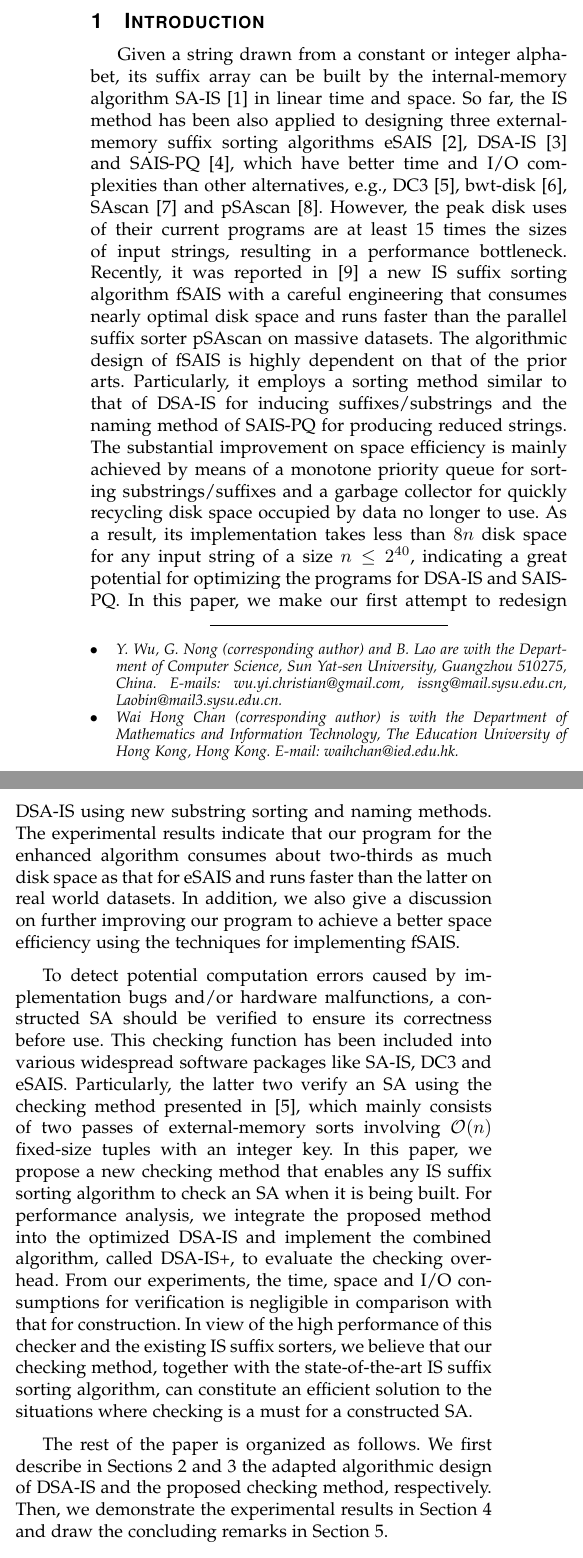
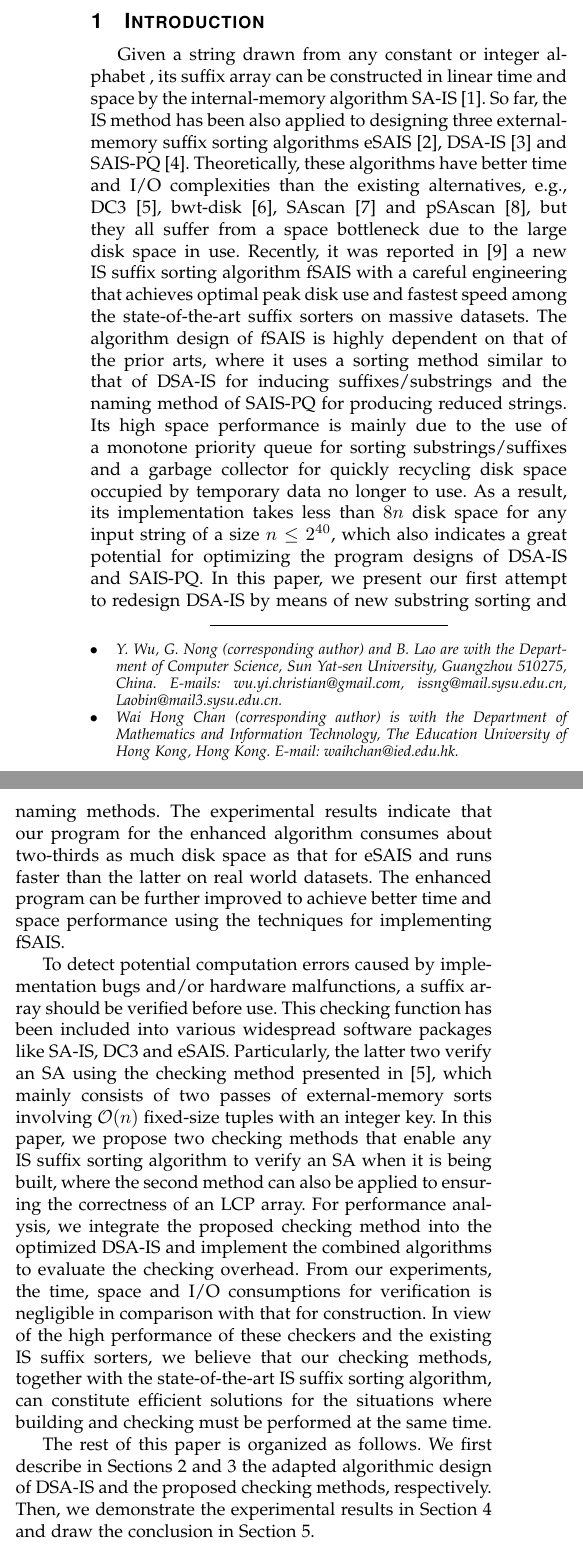
Before and after one commit to chris-1987/in-place-validation, a LaTeX paper (new-draft/draft.tex): two parts of the columns of page 1 of 9, joined at a grey line, cut so that both start at the same text. Compiled offline with pdfLaTeX.

Commit message:
2017/04/25

```diff
--- a/new-draft/draft.tex
+++ b/new-draft/draft.tex
@@ -43,7 +43,7 @@
 \IEEEtitleabstractindextext{%
 \begin{abstract}
 
-In the past decade, the induced sorting~(IS) method has been successively used to design disk-based suffix array~(SA) construction algorithms that have better time and I/O complexities than the existing alternatives. However, their current programs commonly suffer from a performance bottleneck due to large disk space in need. Recently, it was reported a carefully engineered IS suffix sorter that takes less than $8n$ disk space for constructing an SA encoded by 40-bit integers. This indicates a great potential for improving space efficiency of the prior arts, such as DSA-IS and SAIS-PQ. In this paper, we present two checking methods that enable any IS suffix sorting algorithms to check an SA when it is being built, where the second method can also be applied to ensure the correctness of an LCP array. For performance analysis, we integrate the proposed methods into DSA-IS and implement the enhanced algorithm to evaluate the checking overhead, where the program design of DSA-IS has been optimized for a better speed and smaller peak disk use. From our experiments, the time, space and I/O consumptions for verification is negligible in comparison with that for construction. In view of the high performance of these checkers and the existing IS suffix sorters, we are convinced that our checking methods, in accompanied with the state-of-the-art IS suffix sorting algorithm, constitute efficient solutions to the situations where checking is a must after construction.
+In the past decade, the induced sorting~(IS) method has been successively used to design disk-based suffix array~(SA) construction algorithms that have better time and I/O complexities than the existing alternatives. However, their current programs commonly suffer from a performance bottleneck due to large disk space in need. Recently, it was reported a carefully engineered IS suffix sorter that takes less than $8n$ disk space for constructing an SA encoded by 40-bit integers. This indicates a great potential for improving space efficiency of the prior arts, such as DSA-IS and SAIS-PQ. We present two checking methods that enable any IS suffix sorting algorithms to check an SA when it is being built, where the second method can also be applied to ensuring the correctness of an LCP array. For performance analysis, we integrate the proposed methods into DSA-IS and implement the enhanced algorithm to evaluate the checking overhead, where the program design of DSA-IS has been optimized in advance for a better speed and smaller peak disk use. From our experiments, the time, space and I/O consumptions for verification is negligible in comparison with that for construction. In view of the high performance of these checkers and the existing IS suffix sorters, we are convinced that our checking methods, in accompanied with the state-of-the-art IS suffix sorting algorithm, constitute efficient solutions for the situations where checking is a must after construction.
 
 \end{abstract}
 
@@ -62,12 +62,11 @@ Suffix and LCP arrays, construction and verification, external memory.
 
 \section{Introduction}\label{sec:introduction}
 
-Given a string drawn from a constant or integer alphabet, its suffix array can be built by the internal-memory algorithm SA-IS~\cite{Nong11} in linear time and space. So far, the IS method has been also applied to designing three external-memory suffix sorting algorithms~eSAIS~\cite{Bingmann12}, DSA-IS~\cite{Nong15} and SAIS-PQ~\cite{Liu15}, which have better time and I/O complexities than other alternatives, e.g., DC3~\cite{Dementiev2008a}, bwt-disk~\cite{Ferragina2012}, SAscan~\cite{Karkkainen2014} and pSAscan~\cite{Karkkainen2015}. However, the peak disk uses of their current programs are at least 15 times the sizes of input strings, resulting in a performance bottleneck. Recently, it was reported in~\cite{Karkkainen2017} a new IS suffix sorting algorithm fSAIS with a careful engineering that consumes nearly optimal disk space and runs faster than the parallel suffix sorter pSAscan on massive datasets. The algorithmic design of fSAIS is highly dependent on that of the prior arts. Particularly, it employs a sorting method similar to that of DSA-IS for inducing suffixes/substrings and the naming method of SAIS-PQ for producing reduced strings. The substantial improvement on space efficiency is mainly achieved by means of a monotone priority queue  for sorting substrings/suffixes and a garbage collector for quickly recycling disk space occupied by data no longer to use. As a result, its implementation takes less than $8n$ disk space for any input string of a size $n \le 2^{40}$, indicating a great potential for optimizing the programs for DSA-IS and SAIS-PQ. In this paper, we make our first attempt to redesign DSA-IS using new substring sorting and naming methods. The experimental results indicate that our program for the enhanced algorithm consumes about two-thirds as much disk space as that for eSAIS and runs faster than the latter on real world datasets. In addition, we also give a discussion on further improving our program to achieve a better space efficiency using the techniques for implementing fSAIS.
+Given a string drawn from any constant or integer alphabet	, its suffix array can be constructed in linear time and space by the internal-memory algorithm SA-IS~\cite{Nong11}. So far, the IS method has been also applied to designing three external-memory suffix sorting algorithms~eSAIS~\cite{Bingmann12}, DSA-IS~\cite{Nong15} and SAIS-PQ~\cite{Liu15}. Theoretically, these algorithms have better time and I/O complexities than the existing alternatives, e.g., DC3~\cite{Dementiev2008a}, bwt-disk~\cite{Ferragina2012}, SAscan~\cite{Karkkainen2014} and pSAscan~\cite{Karkkainen2015}, but they all suffer from a space bottleneck due to the large disk space in use. Recently, it was reported in~\cite{Karkkainen2017} a new IS suffix sorting algorithm fSAIS with a careful engineering that achieves optimal peak disk use and fastest speed among the state-of-the-art suffix sorters on massive datasets. The algorithm design of fSAIS is highly dependent on that of the prior arts, where it uses a sorting method similar to that of DSA-IS for inducing suffixes/substrings and the naming method of SAIS-PQ for producing reduced strings. Its high space performance is mainly due to the use of a monotone priority queue for sorting substrings/suffixes and a garbage collector for quickly recycling disk space occupied by temporary data no longer to use. As a result, its implementation takes less than $8n$ disk space for any input string of a size $n \le 2^{40}$, which also indicates a great potential for optimizing the program designs of DSA-IS and SAIS-PQ. In this paper, we present our first attempt to redesign DSA-IS by means of new substring sorting and naming methods. The experimental results indicate that our program for the enhanced algorithm consumes about two-thirds as much disk space as that for eSAIS and runs faster than the latter on real world datasets. The enhanced program can be further improved to achieve better time and space performance using the techniques for implementing fSAIS.
 
-To detect potential computation errors caused by implementation bugs and/or hardware malfunctions, a constructed SA should be verified to ensure its correctness before use. This checking function has been included into various widespread software packages like SA-IS, DC3 and eSAIS. Particularly, the latter two verify an SA using the checking method presented in~\cite{Dementiev2008a}, which mainly consists of two passes of external-memory sorts involving $\mathcal{O}(n)$ fixed-size tuples with an integer key. In this paper, we propose a new checking method that enables any IS suffix sorting algorithm to check an SA when it is being built.
-For performance analysis, we integrate the proposed method into the optimized DSA-IS and implement the combined algorithm, called DSA-IS+, to evaluate the checking overhead. From our experiments, the time, space and I/O consumptions for verification is negligible in comparison with that for construction. In view of the high performance of this checker and the existing IS suffix sorters, we believe that our checking method, together with the state-of-the-art IS suffix sorting algorithm, can constitute an efficient solution to the situations where checking is a must for a constructed SA.
+To detect potential computation errors caused by implementation bugs and/or hardware malfunctions, a suffix array should be verified before use. This checking function has been included into various widespread software packages like SA-IS, DC3 and eSAIS. Particularly, the latter two verify an SA using the checking method presented in~\cite{Dementiev2008a}, which mainly consists of two passes of external-memory sorts involving $\mathcal{O}(n)$ fixed-size tuples with an integer key. In this paper, we propose two checking methods that enable any IS suffix sorting algorithm to verify an SA when it is being built, where the second method can also be applied to ensuring the correctness of an LCP array. For performance analysis, we integrate the proposed checking method into the optimized DSA-IS and implement the combined algorithms to evaluate the checking overhead. From our experiments, the time, space and I/O consumptions for verification is negligible in comparison with that for construction. In view of the high performance of these checkers and the existing IS suffix sorters, we believe that our checking methods, together with the state-of-the-art IS suffix sorting algorithm, can constitute efficient solutions for the situations where building and checking must be performed at the same time.
 
-The rest of the paper is organized as follows. We first describe in Sections~\ref{sec:build_sa} and~\ref{sec:check_sa} the adapted algorithmic design of DSA-IS and the proposed checking method, respectively. Then, we demonstrate the experimental results in Section~\ref{sec:experiments} and draw the concluding remarks in Section~\ref{sec:conclusion}.
+The rest of this paper is organized as follows. We first describe in Sections~\ref{sec:build_sa} and~\ref{sec:check_sa} the adapted algorithmic design of DSA-IS and the proposed checking methods, respectively. Then, we demonstrate the experimental results in Section~\ref{sec:experiments} and draw the conclusion in Section~\ref{sec:conclusion}.
 
 
 \section{Builder}~\label{sec:build_sa}
```
Also changed, not shown: new-draft/draft.pdf, new-draft/draft.tex (3 more changed lines), 3 other files.
